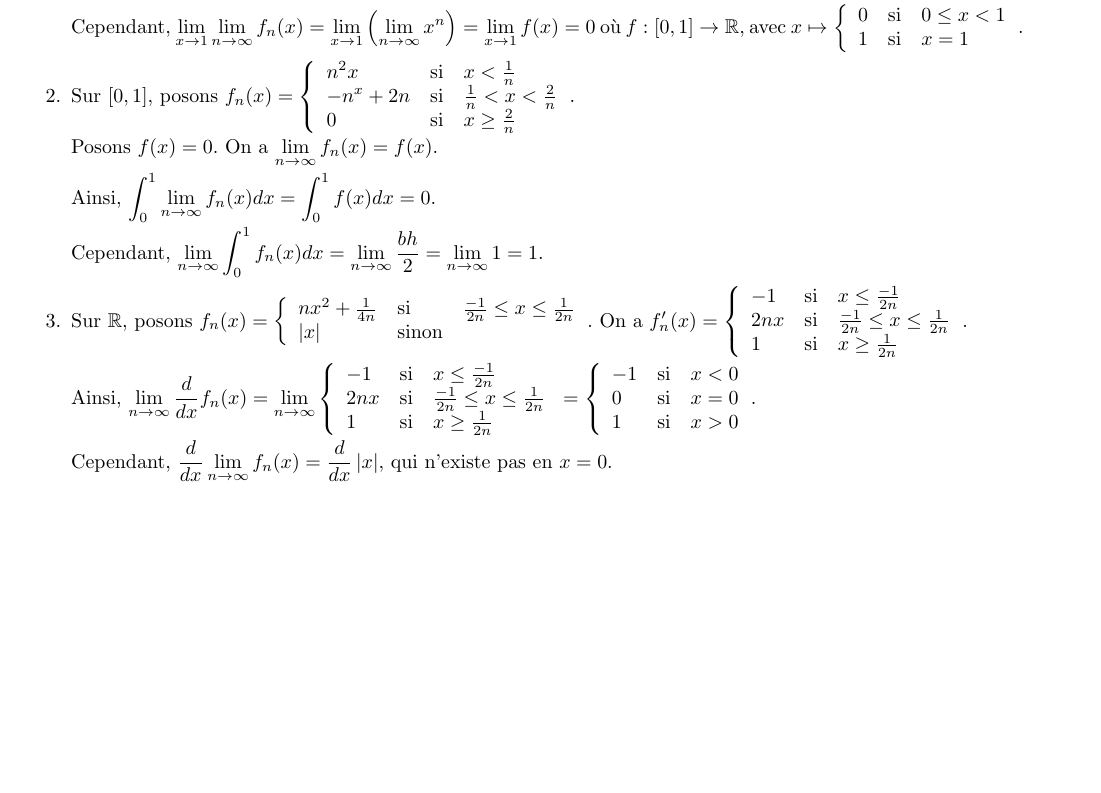
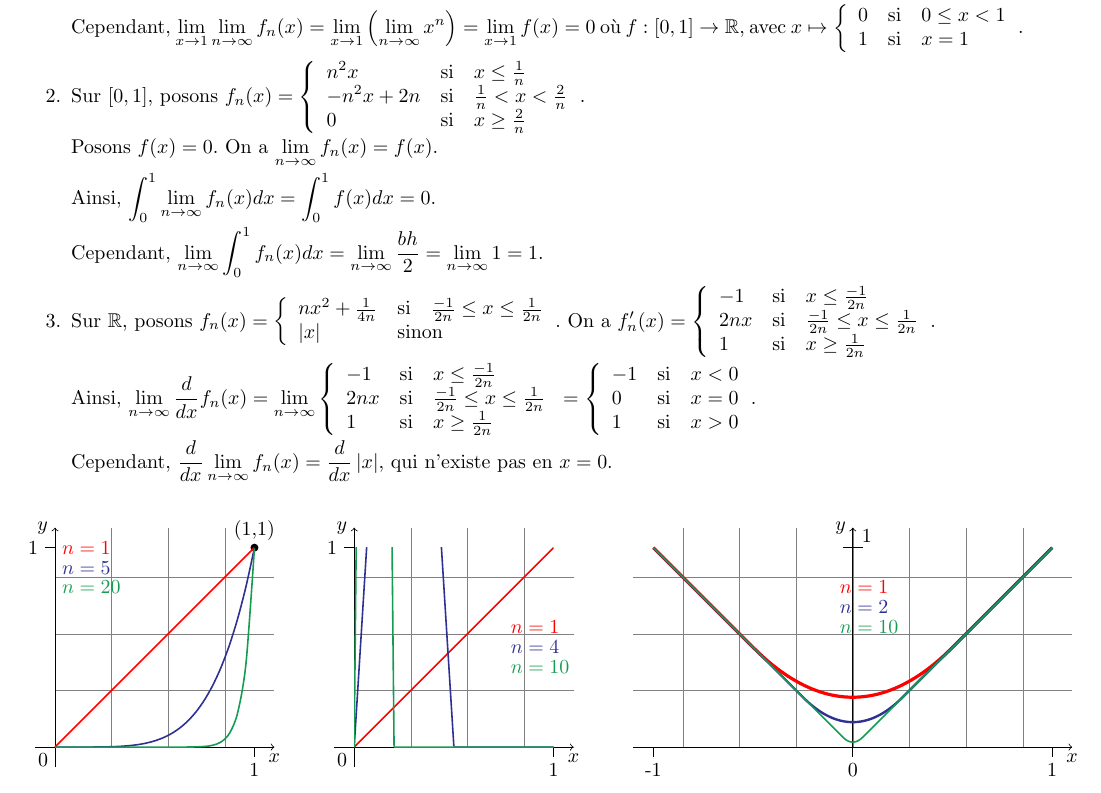
Before and after one commit to SuperJujube987/Notes_UdS, a LaTeX document (MAT346-analyse_II/MAT346-analyse_II.tex): part of page 26 of 26, cut so that both start at the same text. Compiled offline with pdfLaTeX.

Commit message:
ajout dessins fonctions exemples chap 2 346

```diff
--- a/MAT346-analyse_II/MAT346-analyse_II.tex
+++ b/MAT346-analyse_II/MAT346-analyse_II.tex
@@ -7,6 +7,7 @@
 \usepackage{indentfirst}
 \usepackage{dsfont}
 \usepackage{tikz}
+\usetikzlibrary{positioning}
 \usepackage{hyperref}
 \usepackage{mathtools}
 \usepackage{mathrsfs}
@@ -14,6 +15,7 @@
 \usepackage{xfrac}
 \usepackage{fancyhdr}
 \usepackage[french]{babel}
+\usepackage[dvipsnames]{xcolor}
 
 \hypersetup{
 	colorlinks=false
@@ -1578,8 +1580,8 @@ Donn\'e par Mario Lambert}
 				1&\text{si}&x=1
 			\end{array} \right.$.
 			\item Sur $[0,1]$, posons $f_n(x) = \left\lbrace \begin{array}{lll}
-				n^2x&\text{si}&x<\frac{1}{n}\\
-				-n^x+2n&\text{si}&\frac{1}{n}<x<\frac{2}{n}\\
+				n^2x&\text{si}&x \leq \frac{1}{n}\\
+				-n^2x+2n&\text{si}&\frac{1}{n}<x<\frac{2}{n}\\
 				0&\text{si}&x \geq \frac{2}{n}
 			\end{array} \right.$.
 
@@ -1587,15 +1589,15 @@ Donn\'e par Mario Lambert}
 
 			Ainsi, $\dint{0}{1}{\dlim{n}{\infty}{f_n(x)}dx} = \dint{0}{1}{f(x)dx} = 0$.
 
-			Cependant, $\dlim{n}{\infty}{\dint{0}{1}{f_n(x)dx}} = \dlim{n}{\infty}{\frac{bh}{2}} = \dlim{n}{\infty}{1} = 1$.%TODO ajouter dessin f_n(x)
+			Cependant, $\dlim{n}{\infty}{\dint{0}{1}{f_n(x)dx}} = \dlim{n}{\infty}{\frac{bh}{2}} = \dlim{n}{\infty}{1} = 1$.
 			\item Sur $\reels$, posons $f_n(x) = \left\lbrace \begin{array}{lll}
 				nx^2+\frac{1}{4n}&\text{si}&\frac{-1}{2n} \leq x \leq \frac{1}{2n}\\
-				\abs{x}&\text{sinon}
+				\abs{x}&\multicolumn{2}{l}{\text{sinon}}
 			\end{array} \right.$. On a $f_n'(x) = \left\{ \begin{array}{lll}
 				-1&\text{si}&x \leq \frac{-1}{2n}\\
 				2nx&\text{si}&\frac{-1}{2n} \leq x \leq \frac{1}{2n}\\
 				1&\text{si}&x \geq \frac{1}{2n}
-			\end{array} \right.$.%TODO ajouter dessin f_n(x)
+			\end{array} \right.$.
 
 			Ainsi, $\dlim{n}{\infty}{\dfrac{d}{dx}f_n(x)} = \dlim{n}{\infty}{\left\{ \begin{array}{lll}
 					-1&\text{si}&x \leq \frac{-1}{2n}\\
@@ -1609,5 +1611,68 @@ Donn\'e par Mario Lambert}
 
 			Cependant, $\dfrac{d}{dx}\dlim{n}{\infty}{f_n(x)} = \dfrac{d}{dx}\abs{x}$, qui n'existe pas en $x=0$.
 		\end{enumerate}
+		\begin{center}
+			\begin{tikzpicture}[x=.2\textwidth,y=.2\textwidth,smooth]
+				\begin{scope}
+					\draw[help lines] (0,0) grid (1.1,1.1);
+
+					\draw[->] (-.1,0) -- (1.1,0) node[below] {$x$};
+					\draw[->] (0,-.1) -- (0,1.1) node[left] {$y$};
+
+					\node[anchor=north east] (00) at (0,0) {0};
+					\draw (1,0) -- ++(0,-.05) node[below] {1};
+					\draw (0,1) -- ++(-.05,0) node[left] {1};
+
+					\fill (1,1) circle (2pt) node[above] {(1,1)};
+
+					\draw[thick,red] plot[domain=0:1] (\x,\x);
+					\draw[thick,Blue] plot[domain=0:1] (\x,{\x^5});
+					\draw[thick,ForestGreen] plot[domain=0:1] (\x,{\x^20});
+
+					\node[red,anchor=west] () at (0,1) {$n=1$};
+					\node[Blue,anchor=west] () at (0,.9) {$n=5$};
+					\node[ForestGreen,anchor=west] () at (0,.8) {$n=20$};
+				\end{scope}
+				\begin{scope}[xshift=.3\textwidth]
+					\draw[help lines] (0,0) grid (1.1,1.1);
+
+					\draw[->] (-.1,0) -- (1.1,0) node[below] {$x$};
+					\draw[->] (0,-.1) -- (0,1.1) node[left] {$y$};
+
+					\node[anchor=north east] (00) at (0,0) {0};
+					\draw (1,0) -- ++(0,-.05) node[below] {1};
+					\draw (0,1) -- ++(-.05,0) node[left] {1};
+
+					\begin{scope}
+						\clip (0,0) rectangle (1,1);
+						\draw[thick,red] (0,0) -- (1,1);
+						\draw[thick,Blue] plot[domain=0:.25] (\x,16*\x) plot[domain=.25:.5] (\x,8-16*\x) plot[domain=.5:1] (\x,0);
+						\draw[thick,ForestGreen] plot[domain=0:.1] (\x,100*\x) plot[domain=.1:.2] (\x,20-100*\x) plot[domain=.2:1] (\x,0);
+					\end{scope}
+					\node[red,anchor=west] () at (.75,.6) {$n=1$};
+					\node[Blue,anchor=west] () at (.75,.5) {$n=4$};
+					\node[ForestGreen,anchor=west] () at (.75,.4) {$n=10$};
+				\end{scope}
+				\begin{scope}[xshift=.8\textwidth]
+					\draw[help lines] (-1.1,0) grid (1.1,1.1);
+
+					\draw[->] (-1.1,0) -- (1.1,0) node[below] {$x$};
+					\draw[->] (0,0) -- (0,1.1) node[left] {$y$};
+
+					\draw (0,0) -- ++(0,-.05) node[below] {0};
+					\draw (1,0) -- ++(0,-.05) node[below] {1};
+					\draw (-1,0) -- ++(0,-.05) node[below] {-1};
+					\draw (-.05,1) -- ++(.1,0) node[above right=-1pt and -4pt] {1};
+
+					\draw[ultra thick,red] plot[domain=-1:-.5] (\x,-\x) plot[domain=-.5:.5] (\x,\x*\x+.25) plot[domain=.5:1] (\x,\x);
+					\draw[very thick,Blue] plot[domain=-1:-.25] (\x,-\x) plot[domain=-.25:.25] (\x,2*\x*\x+.125) plot[domain=.25:1] (\x,\x);
+					\draw[thick,ForestGreen] plot[domain=-1:-.05] (\x,-\x) plot[domain=-.05:.05] (\x,10*\x*\x+.025) plot[domain=.05:1] (\x,\x);
+
+					\node[red,anchor=west] () at (-.1,.8) {$n=1$};
+					\node[Blue,anchor=west] () at (-.1,.7) {$n=2$};
+					\node[ForestGreen,anchor=west] () at (-.1,.6) {$n=10$};
+				\end{scope}
+			\end{tikzpicture}
+		\end{center}
 	\end{exem}
 \end{document}
```
Also changed, not shown: MAT346-analyse_II/MAT346-analyse_II.pdf, 3 other files.
